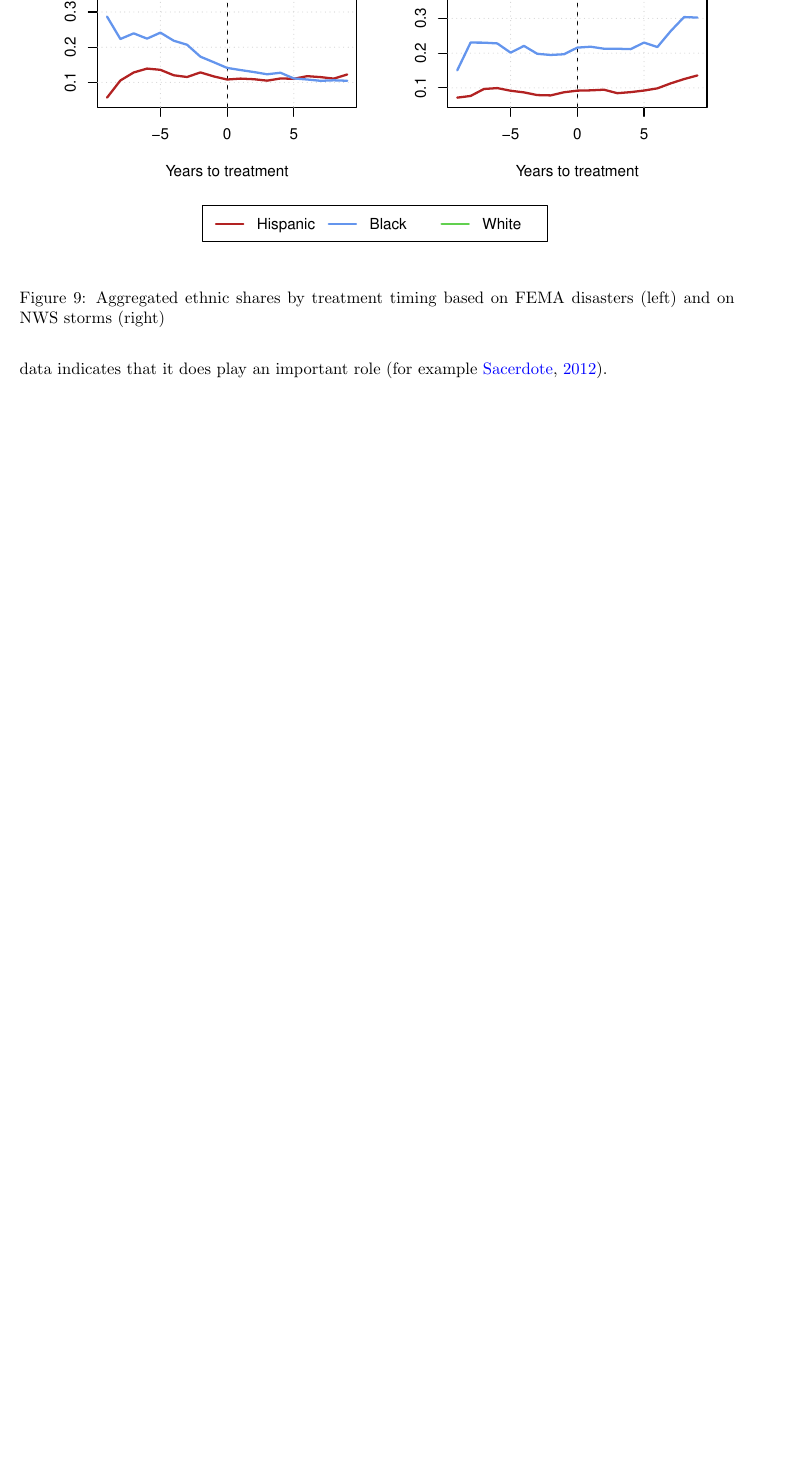
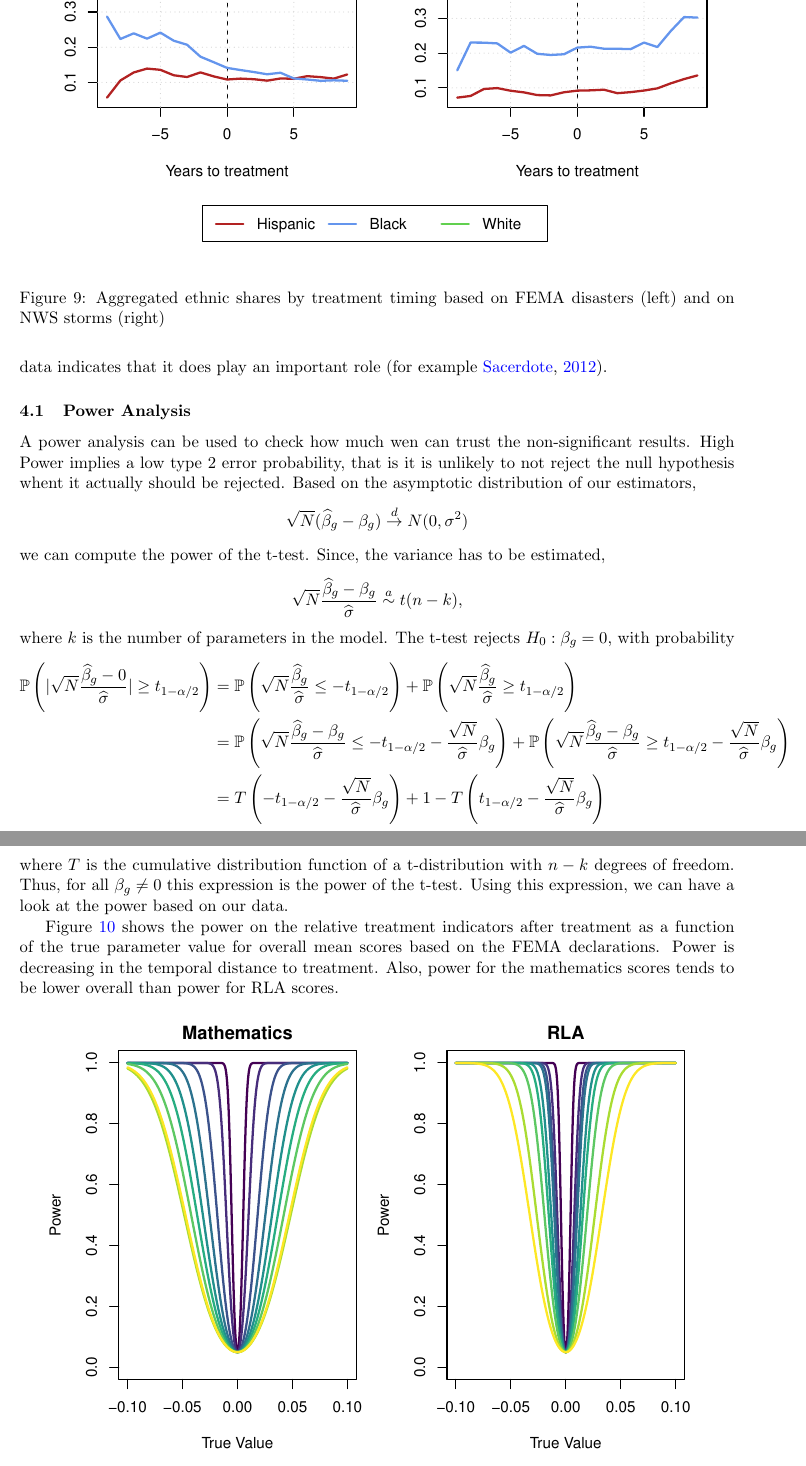
Before and after one commit to gregorsteiner/MasterThesis, a LaTeX paper (TeX files/main.tex, which reads TeX files/04_Results.tex): part of page 15 of 22 before the commit and two parts of pages 15 and 16 of 24 after it, the two joined at a grey line, cut so that both start at the same text, the shorter picture padded with empty space. Compiled offline with pdfLaTeX.

Commit message:
PowerAnalysis

```diff
--- a/TeX files/04_Results.tex
+++ b/TeX files/04_Results.tex
@@ -46,3 +46,24 @@ In the left panel we see that the share of black students decreases in counties
 The same plot based on the NWS storm data shows a different picture. Here, all three shares remain somewhat constant until five years fter treatment. Then the share of black students increases, while the share of white students decreases. This suggests that the migration response to storms may be qualitatively different than the response to other forms of disasters. At least for the storms data this does not seem to be a major driver of the results.
 
 A more in-depth analysis of migration responses to natural disasters and their role in academic achievement is unfortunately not possible with this data. Prior research based on individual level data indicates that it does play an important role \citep[for example][]{Sacerdote_2012}.
+
+
+\subsection{Power Analysis}
+
+A power analysis can be used to check how much wen can trust the non-significant results. High Power implies a low type 2 error probability, that is it is unlikely to not reject the null hypothesis whent it actually should be rejected. Based on the asymptotic distribution of our estimators,
+\begin{align*}
+	\sqrt{N} (\widehat{\beta}_{g} - \beta_{g}) \overset{d}{\to} N(0, \sigma^2)
+\end{align*}
+we can compute the power of the t-test. Since, the variance has to be estimated,
+\begin{align*}
+	\sqrt{N} \frac{\widehat{\beta}_{g} - \beta_{g}}{\widehat{\sigma}} \overset{a}{\sim} t(n-k),
+\end{align*}
+where $k$ is the number of parameters in the model. The t-test rejects $H_0: \beta_g = 0$, with probability
+\begin{align*}
+	\Prob \left( \lvert \sqrt{N} \frac{\widehat{\beta}_{g} - 0}{\widehat{\sigma}} \rvert \geq t_{1-\alpha/2}  \right) &= \Prob \left(  \sqrt{N} \frac{\widehat{\beta}_{g}}{\widehat{\sigma}}  \leq -t_{1-\alpha/2}  \right) + \Prob \left( \sqrt{N} \frac{\widehat{\beta}_{g}}{\widehat{\sigma}} \geq t_{1-\alpha/2}  \right) \\
+	&= \Prob \left(  \sqrt{N} \frac{\widehat{\beta}_{g} - \beta_g}{\widehat{\sigma}}  \leq -t_{1-\alpha/2} - \frac{\sqrt{N}}{\widehat{\sigma}} \beta_{g}  \right) + \Prob \left( \sqrt{N} \frac{\widehat{\beta}_{g} - \beta_g}{\widehat{\sigma}} \geq t_{1-\alpha/2}  - \frac{\sqrt{N}}{\widehat{\sigma}} \beta_{g} \right) \\
+	&= T\left( -t_{1-\alpha/2} - \frac{\sqrt{N}}{\widehat{\sigma}} \beta_{g} \right) + 1 - T \left(  t_{1-\alpha/2}  - \frac{\sqrt{N}}{\widehat{\sigma}} \beta_{g} \right)
+\end{align*}
+where $T$ is the cumulative distribution function of a t-distribution with $n-k$ degrees of freedom. Thus, for all $\beta_g \neq 0$ this expression is the power of the t-test. Using this expression, we can have a look at the power based on our data.
+
+Figure \ref{Power} shows the power on the relative treatment indicators after treatment as a function of the true parameter value for overall mean scores based on the FEMA declarations. Power is decreasing in the temporal distance to treatment. Also, power for the mathematics scores tends to be lower overall than power for RLA scores.
```
Also changed, not shown: Presentation/presentation.tex (+1 -1 lines), Code & Data/PowerAnalysis.pdf (added), Code & Data/ResultsPlot.pdf, Code & Data/ResultsPlotStorm.pdf, Presentation/presentation.pdf, TeX files/main.pdf, TeX files/04_Results.tex (7 more changed lines), 1 other file.
